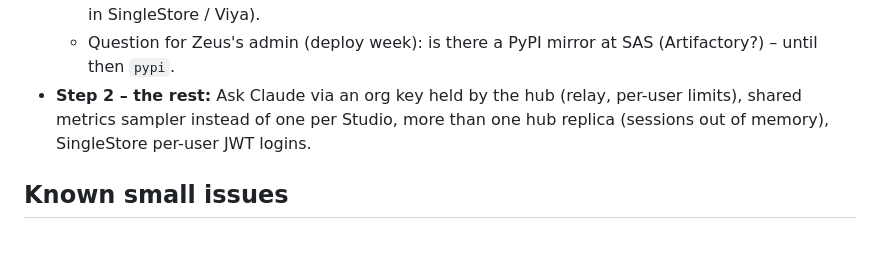
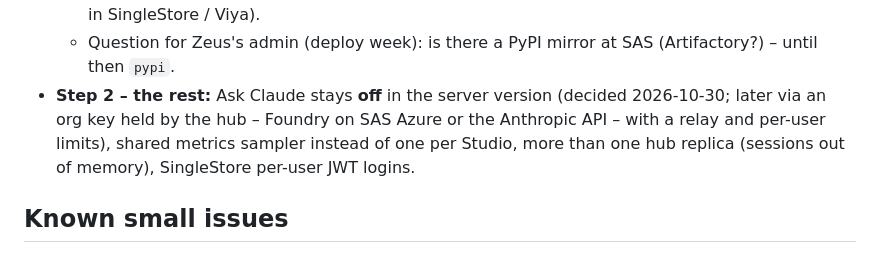
Before and after one commit to jonasliesas/singlestore-mcp-server, a Markdown page: ROADMAP.md, the part around the change. Rendered like a GitHub page.

Commit message:
ROADMAP: Ask Claude stays off in the server version for now
Co-Authored-By: Claude Opus 5.5 <noreply@anthropic.com>

```diff
--- a/ROADMAP.md
+++ b/ROADMAP.md
@@ -256,7 +256,8 @@ in step 1, "Ask Claude" off by default (switchable later with an Anthropic / Fou
     Zeus on 2026-11-02, so the local hub test can check real group membership.
   - Shared kernel volume: 50 GB in total, 5 GB quota per user (decided 2026-10-30; data belongs in SingleStore / Viya).
   - Question for Zeus's admin (deploy week): is there a PyPI mirror at SAS (Artifactory?) – until then `pypi`.
-- **Step 2 – the rest:** Ask Claude via an org key held by the hub (relay, per-user limits), shared metrics sampler
+- **Step 2 – the rest:** Ask Claude stays **off** in the server version (decided 2026-10-30; later via an org key held by
+  the hub – Foundry on SAS Azure or the Anthropic API – with a relay and per-user limits), shared metrics sampler
   instead of one per Studio, more than one hub replica (sessions out of memory), SingleStore per-user JWT logins.
 
 ## Known small issues
```
